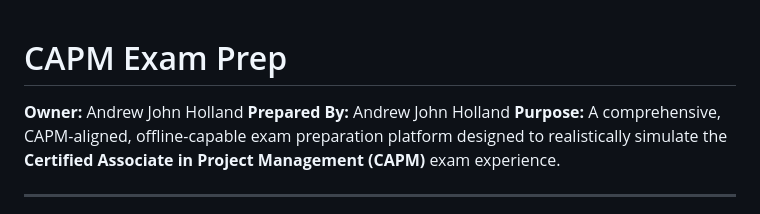
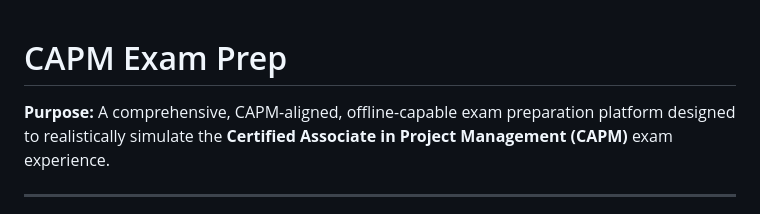
Before and after one commit to silicastormsiam/CAPM-Exam-Prep, a Markdown page: README.md, the part around the change. GitHub-like rendering.

```diff
--- a/README.md
+++ b/README.md
@@ -1,7 +1,6 @@
 # CAPM Exam Prep
 
-**Owner:** Andrew John Holland
-**Prepared By:** Andrew John Holland
+
 **Purpose:** A comprehensive, CAPM-aligned, offline-capable exam preparation platform designed to realistically simulate the **Certified Associate in Project Management (CAPM)** exam experience.
 
 ---
```
